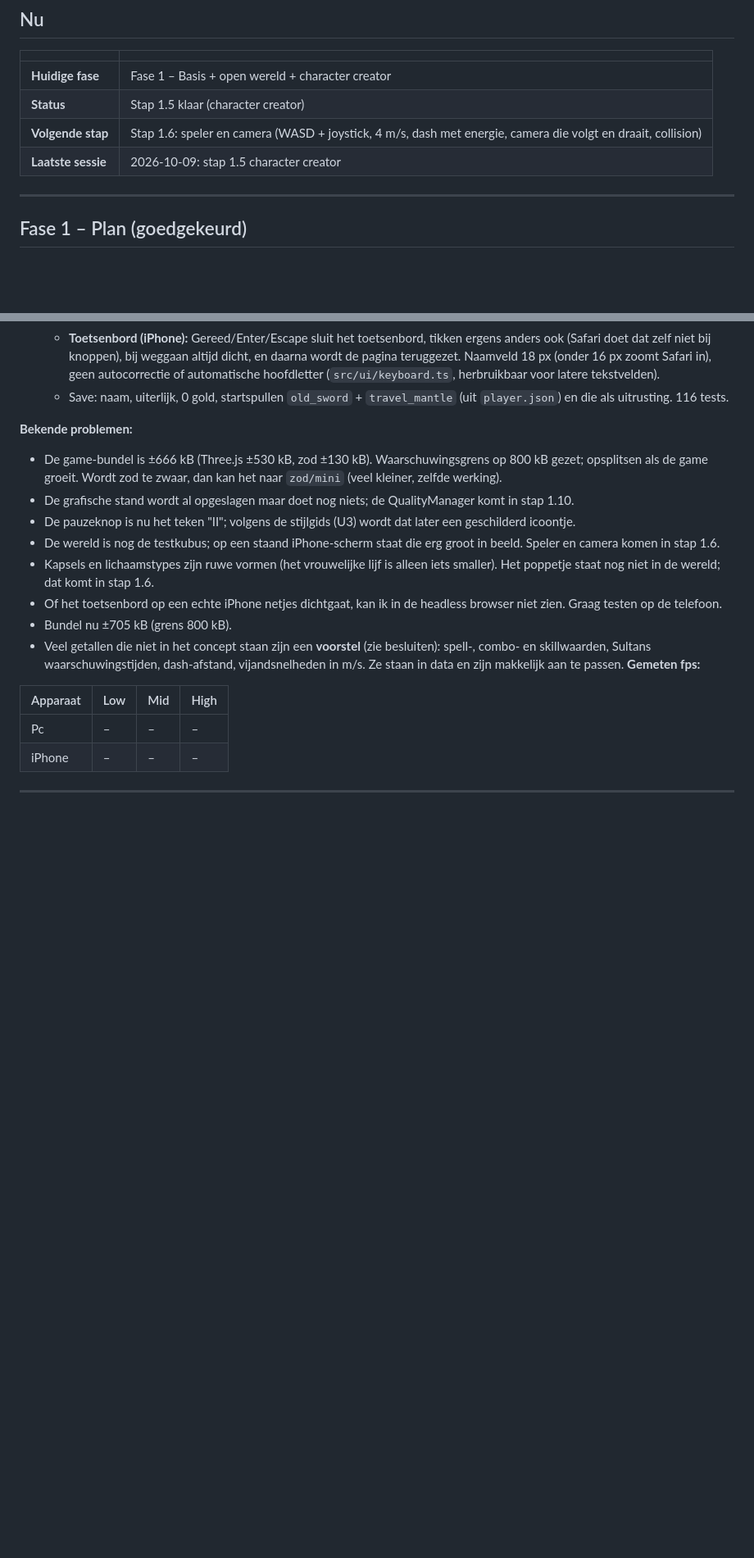
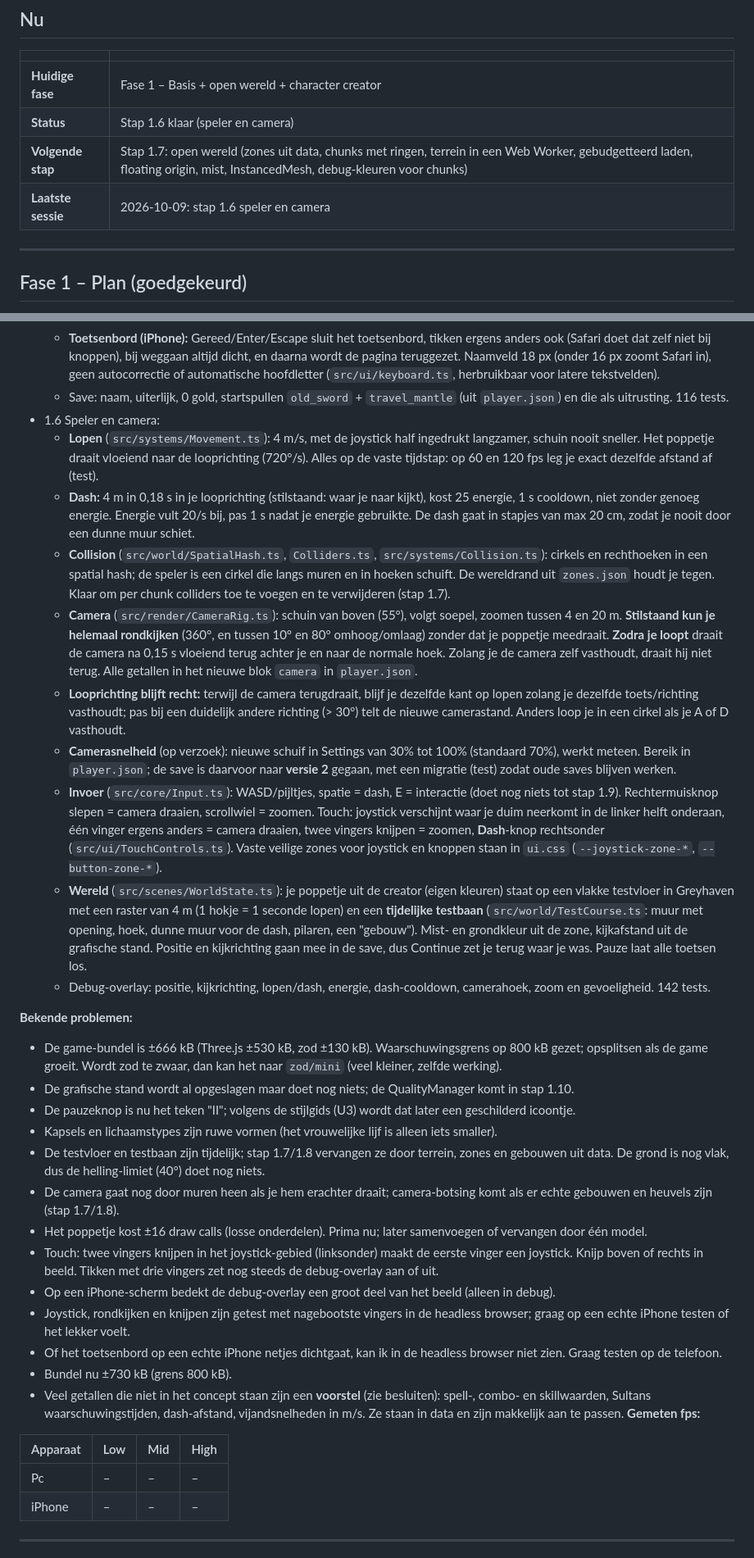
Before and after one commit to ljwceo/journey-gaym, a Markdown page: docs/PROGRESS.md, 2 parts joined by grey strips. Shown at 82% size. Drawn GitHub-style; blank space fills up the shorter version.

Commit message:
Progress: step 1.6 player and camera done
Co-Authored-By: Claude Opus 5.5 <noreply@anthropic.com>
Claude-Session: https://claude.ai/code/session_01LZozFng6BqDX2CrhRwEtdZ

```diff
--- a/docs/PROGRESS.md
+++ b/docs/PROGRESS.md
@@ -7,9 +7,9 @@
 | | |
 |---|---|
 | **Huidige fase** | Fase 1 – Basis + open wereld + character creator |
-| **Status** | Stap 1.5 klaar (character creator) |
-| **Volgende stap** | Stap 1.6: speler en camera (WASD + joystick, 4 m/s, dash met energie, camera die volgt en draait, collision) |
-| **Laatste sessie** | 2026-10-09: stap 1.5 character creator |
+| **Status** | Stap 1.6 klaar (speler en camera) |
+| **Volgende stap** | Stap 1.7: open wereld (zones uit data, chunks met ringen, terrein in een Web Worker, gebudgetteerd laden, floating origin, mist, InstancedMesh, debug-kleuren voor chunks) |
+| **Laatste sessie** | 2026-10-09: stap 1.6 speler en camera |
 
 ---
 
@@ -76,15 +76,30 @@ Elke stap is één branch + pull request. Na elke stap start de game zonder fout
   - Het poppetje draait langzaam rond (op de vaste tijdstap) en is met muis of vinger te draaien; 2 s na loslaten draait hij weer vanzelf. Op pc staat hij links van het paneel, op een staande telefoon erboven; de camera past zich aan zodat hij altijd past.
   - **Toetsenbord (iPhone):** Gereed/Enter/Escape sluit het toetsenbord, tikken ergens anders ook (Safari doet dat zelf niet bij knoppen), bij weggaan altijd dicht, en daarna wordt de pagina teruggezet. Naamveld 18 px (onder 16 px zoomt Safari in), geen autocorrectie of automatische hoofdletter (`src/ui/keyboard.ts`, herbruikbaar voor latere tekstvelden).
   - Save: naam, uiterlijk, 0 gold, startspullen `old_sword` + `travel_mantle` (uit `player.json`) en die als uitrusting. 116 tests.
+- 1.6 Speler en camera:
+  - **Lopen** (`src/systems/Movement.ts`): 4 m/s, met de joystick half ingedrukt langzamer, schuin nooit sneller. Het poppetje draait vloeiend naar de looprichting (720°/s). Alles op de vaste tijdstap: op 60 en 120 fps leg je exact dezelfde afstand af (test).
+  - **Dash:** 4 m in 0,18 s in je looprichting (stilstaand: waar je naar kijkt), kost 25 energie, 1 s cooldown, niet zonder genoeg energie. Energie vult 20/s bij, pas 1 s nadat je energie gebruikte. De dash gaat in stapjes van max 20 cm, zodat je nooit door een dunne muur schiet.
+  - **Collision** (`src/world/SpatialHash.ts`, `Colliders.ts`, `src/systems/Collision.ts`): cirkels en rechthoeken in een spatial hash; de speler is een cirkel die langs muren en in hoeken schuift. De wereldrand uit `zones.json` houdt je tegen. Klaar om per chunk colliders toe te voegen en te verwijderen (stap 1.7).
+  - **Camera** (`src/render/CameraRig.ts`): schuin van boven (55°), volgt soepel, zoomen tussen 4 en 20 m. **Stilstaand kun je helemaal rondkijken** (360°, en tussen 10° en 80° omhoog/omlaag) zonder dat je poppetje meedraait. **Zodra je loopt** draait de camera na 0,15 s vloeiend terug achter je en naar de normale hoek. Zolang je de camera zelf vasthoudt, draait hij niet terug. Alle getallen in het nieuwe blok `camera` in `player.json`.
+  - **Looprichting blijft recht:** terwijl de camera terugdraait, blijf je dezelfde kant op lopen zolang je dezelfde toets/richting vasthoudt; pas bij een duidelijk andere richting (> 30°) telt de nieuwe camerastand. Anders loop je in een cirkel als je A of D vasthoudt.
+  - **Camerasnelheid** (op verzoek): nieuwe schuif in Settings van 30% tot 100% (standaard 70%), werkt meteen. Bereik in `player.json`; de save is daarvoor naar **versie 2** gegaan, met een migratie (test) zodat oude saves blijven werken.
+  - **Invoer** (`src/core/Input.ts`): WASD/pijltjes, spatie = dash, E = interactie (doet nog niets tot stap 1.9). Rechtermuisknop slepen = camera draaien, scrollwiel = zoomen. Touch: joystick verschijnt waar je duim neerkomt in de linker helft onderaan, één vinger ergens anders = camera draaien, twee vingers knijpen = zoomen, **Dash**-knop rechtsonder (`src/ui/TouchControls.ts`). Vaste veilige zones voor joystick en knoppen staan in `ui.css` (`--joystick-zone-*`, `--button-zone-*`).
+  - **Wereld** (`src/scenes/WorldState.ts`): je poppetje uit de creator (eigen kleuren) staat op een vlakke testvloer in Greyhaven met een raster van 4 m (1 hokje = 1 seconde lopen) en een **tijdelijke testbaan** (`src/world/TestCourse.ts`: muur met opening, hoek, dunne muur voor de dash, pilaren, een "gebouw"). Mist- en grondkleur uit de zone, kijkafstand uit de grafische stand. Positie en kijkrichting gaan mee in de save, dus Continue zet je terug waar je was. Pauze laat alle toetsen los.
+  - Debug-overlay: positie, kijkrichting, lopen/dash, energie, dash-cooldown, camerahoek, zoom en gevoeligheid. 142 tests.
 
 **Bekende problemen:**
 - De game-bundel is ±666 kB (Three.js ±530 kB, zod ±130 kB). Waarschuwingsgrens op 800 kB gezet; opsplitsen als de game groeit. Wordt zod te zwaar, dan kan het naar `zod/mini` (veel kleiner, zelfde werking).
 - De grafische stand wordt al opgeslagen maar doet nog niets; de QualityManager komt in stap 1.10.
 - De pauzeknop is nu het teken "II"; volgens de stijlgids (U3) wordt dat later een geschilderd icoontje.
-- De wereld is nog de testkubus; op een staand iPhone-scherm staat die erg groot in beeld. Speler en camera komen in stap 1.6.
-- Kapsels en lichaamstypes zijn ruwe vormen (het vrouwelijke lijf is alleen iets smaller). Het poppetje staat nog niet in de wereld; dat komt in stap 1.6.
+- Kapsels en lichaamstypes zijn ruwe vormen (het vrouwelijke lijf is alleen iets smaller).
+- De testvloer en testbaan zijn tijdelijk; stap 1.7/1.8 vervangen ze door terrein, zones en gebouwen uit data. De grond is nog vlak, dus de helling-limiet (40°) doet nog niets.
+- De camera gaat nog door muren heen als je hem erachter draait; camera-botsing komt als er echte gebouwen en heuvels zijn (stap 1.7/1.8).
+- Het poppetje kost ±16 draw calls (losse onderdelen). Prima nu; later samenvoegen of vervangen door één model.
+- Touch: twee vingers knijpen in het joystick-gebied (linksonder) maakt de eerste vinger een joystick. Knijp boven of rechts in beeld. Tikken met drie vingers zet nog steeds de debug-overlay aan of uit.
+- Op een iPhone-scherm bedekt de debug-overlay een groot deel van het beeld (alleen in debug).
+- Joystick, rondkijken en knijpen zijn getest met nagebootste vingers in de headless browser; graag op een echte iPhone testen of het lekker voelt.
 - Of het toetsenbord op een echte iPhone netjes dichtgaat, kan ik in de headless browser niet zien. Graag testen op de telefoon.
-- Bundel nu ±705 kB (grens 800 kB).
+- Bundel nu ±730 kB (grens 800 kB).
 - Veel getallen die niet in het concept staan zijn een **voorstel** (zie besluiten): spell-, combo- en skillwaarden, Sultans waarschuwingstijden, dash-afstand, vijandsnelheden in m/s. Ze staan in data en zijn makkelijk aan te passen.
 **Gemeten fps:**
 
```
Also changed, not shown: other parts of docs/PROGRESS.md (+10 -1 lines).
